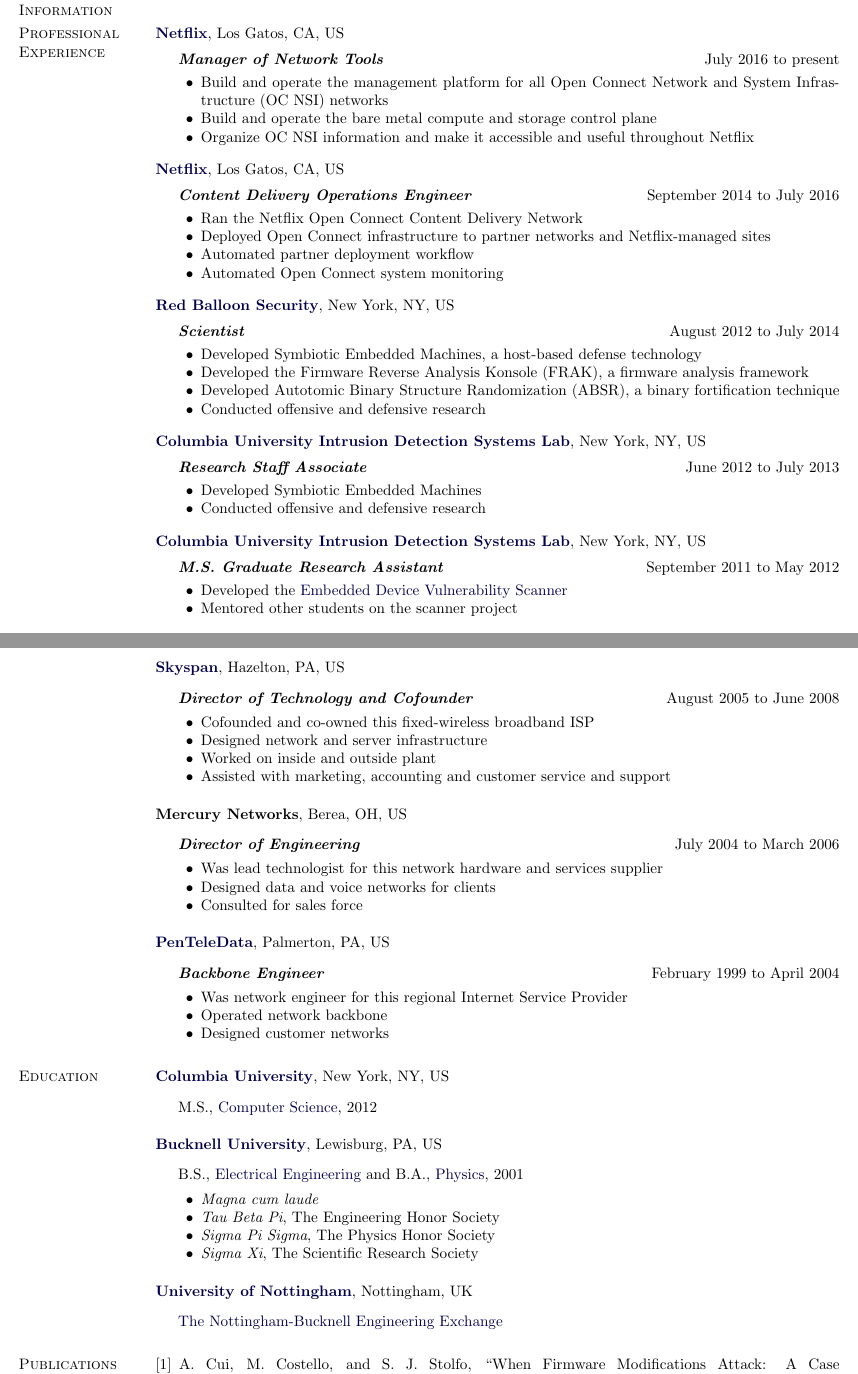
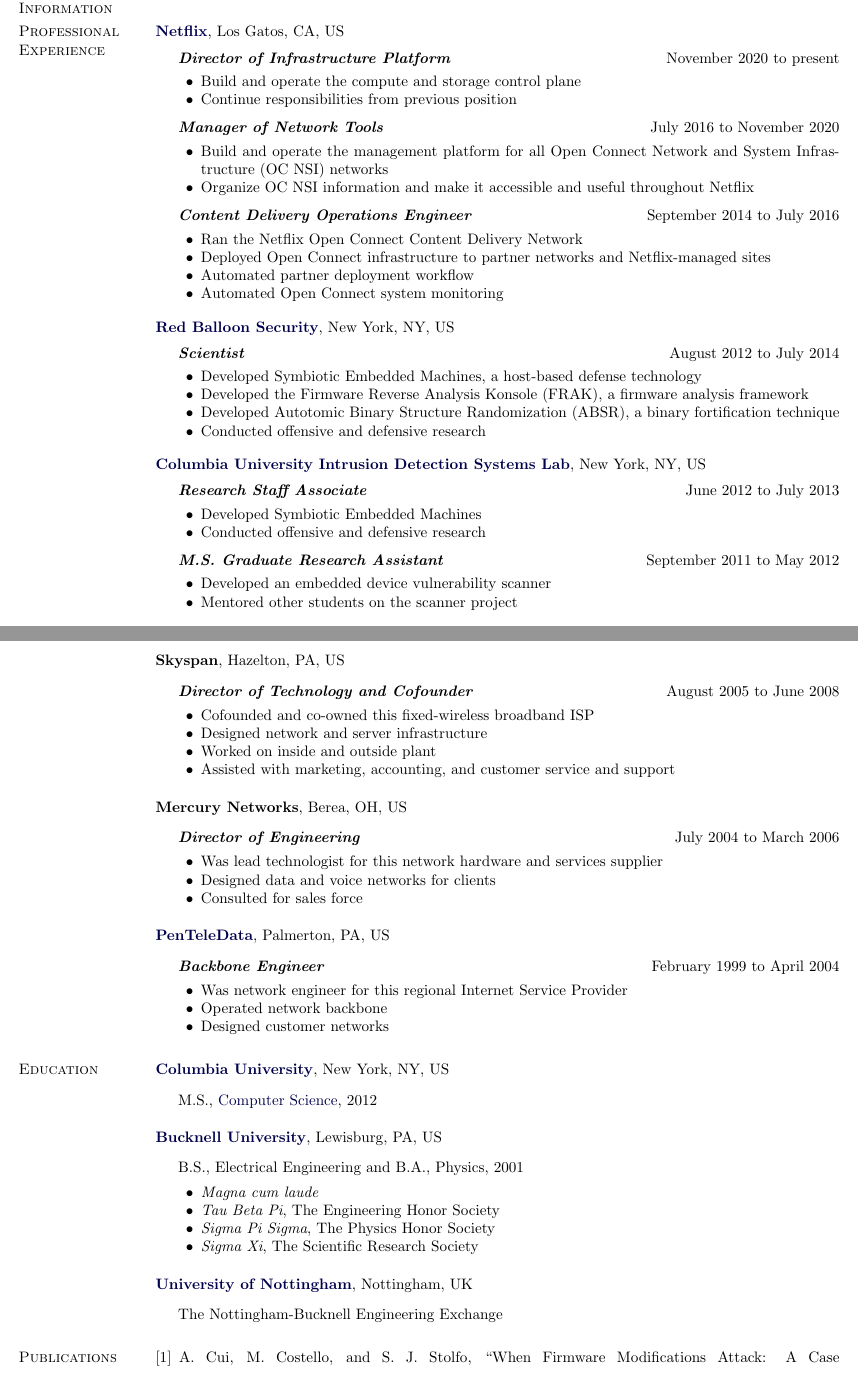
Before and after one commit to 0xmc/resume, a LaTeX CV (mc_cv.tex): two parts of pages 1 and 2 of 2, joined at a grey line, cut so that both start at the same text. Compiled offline with pdfLaTeX.

Commit message:
add director role, combine roles in organizations, update urls, and oxford commas

```diff
--- a/mc_cv.tex
+++ b/mc_cv.tex
@@ -247,23 +247,23 @@
 %%%%%%%%%%%%%%%%%%%%%%%%%%% Professional Experience %%%%%%%%%%%%%%%%%%%%%%%%%%%
 \section{Professional Experience}
 %
-\href{https://openconnect.netflix.com/}{\textbf{Netflix}},
+\href{https://openconnect.netflix.com}{\textbf{Netflix}},
 Los Gatos, CA, US
 \begin{outerlist}
+\item[] \textit{\textbf{Director of Infrastructure Platform}}
+  \hfill November 2020 to present
+  \begin{innerlist}
+  \item Build and operate the compute and storage control plane
+  \item Continue responsibilities from previous position
+  \end{innerlist}
+
 \item[] \textit{\textbf{Manager of Network Tools}}
-  \hfill July 2016 to present
+  \hfill July 2016 to November 2020
   \begin{innerlist}
   \item Build and operate the management platform for all Open Connect Network and System Infrastructure (OC NSI) networks
-  \item Build and operate the bare metal compute and storage control plane
   \item Organize OC NSI information and make it accessible and useful throughout Netflix
   \end{innerlist}
-\end{outerlist}
 
-\blankline
-
-\href{https://openconnect.netflix.com/}{\textbf{Netflix}},
-Los Gatos, CA, US
-\begin{outerlist}
 \item[] \textit{\textbf{Content Delivery Operations Engineer}}
   \hfill September 2014 to July 2016
   \begin{innerlist}
@@ -300,17 +300,11 @@
   \item Developed Symbiotic Embedded Machines
   \item Conducted offensive and defensive research
   \end{innerlist}
-\end{outerlist}
 
-\blankline
-
-\href{http://www.hacktory.cs.columbia.edu/}{\textbf{Columbia University Intrusion Detection Systems Lab}},
-New York, NY, US
-\begin{outerlist}
 \item[] \textit{\textbf{M.S. Graduate Research Assistant}}
   \hfill September 2011 to May 2012
   \begin{innerlist}
-  \item Developed the \href{http://www.hacktory.cs.columbia.edu/content/vulnerable-embedded-device-scan.html}{Embedded Device Vulnerability Scanner}
+  \item Developed an embedded device vulnerability scanner
   \item Mentored other students on the scanner project
   \end{innerlist}
 \end{outerlist}
@@ -360,7 +354,7 @@
 
 \blankline
 
-\href{http://www.skyspanonline.com/}{\textbf{Skyspan}},
+\textbf{Skyspan},
 Hazelton, PA, US
 \begin{outerlist}
 \item[] \textit{\textbf{Director of Technology and Cofounder}}
@@ -369,7 +363,7 @@
   \item Cofounded and co-owned this fixed-wireless broadband ISP
   \item Designed network and server infrastructure
   \item Worked on inside and outside plant
-  \item Assisted with marketing, accounting and customer service and support
+  \item Assisted with marketing, accounting, and customer service and support
   \end{innerlist}
 \end{outerlist}
 
@@ -405,20 +399,18 @@
 %%%%%%%%%%%%%%%%%%%%%%%%%%%%%%%%%% Education %%%%%%%%%%%%%%%%%%%%%%%%%%%%%%%%%%
 \section{Education}
 %
-\href{http://www.columbia.edu/}{\textbf{Columbia University}},
+\href{https://www.columbia.edu}{\textbf{Columbia University}},
 New York, NY, US
 \begin{outerlist}
-\item[] M.S., \href{http://www.cs.columbia.edu/}{Computer Science}, 2012
+\item[] M.S., \href{https://www.cs.columbia.edu}{Computer Science}, 2012
 \end{outerlist}
 
 \blankline
 
-\href{http://www.bucknell.edu/}{\textbf{Bucknell University}},
+\href{https://www.bucknell.edu}{\textbf{Bucknell University}},
 Lewisburg, PA, US
 \begin{outerlist}
-\item[] B.S.,
-  \href{http://www.bucknell.edu/x13768.xml}{Electrical Engineering} and B.A.,
-  \href{http://www.bucknell.edu/x731.xml}{Physics}, 2001
+\item[] B.S., Electrical Engineering and B.A., Physics, 2001
   \begin{innerlist}
   \item \emph{Magna cum laude}
   \item \emph{Tau Beta Pi}, The Engineering Honor Society
@@ -429,10 +421,10 @@
 
 \blankline
 
-\href{http://www.nottingham.ac.uk/}{\textbf{University of Nottingham}},
+\href{https://www.nottingham.ac.uk}{\textbf{University of Nottingham}},
 Nottingham, UK
 \begin{outerlist}
-\item[] \href{http://www.bucknell.edu/x9138.xml}{The Nottingham-Bucknell Engineering Exchange}
+\item[] The Nottingham-Bucknell Engineering Exchange
 \end{outerlist}
 
 %%%%%%%%%%%%%%%%%%%%%%%%%%%%%%%%%%% Skills %%%%%%%%%%%%%%%%%%%%%%%%%%%%%%%%%%%%
```
Also changed, not shown: mc_cv.tex (14 more changed lines).
